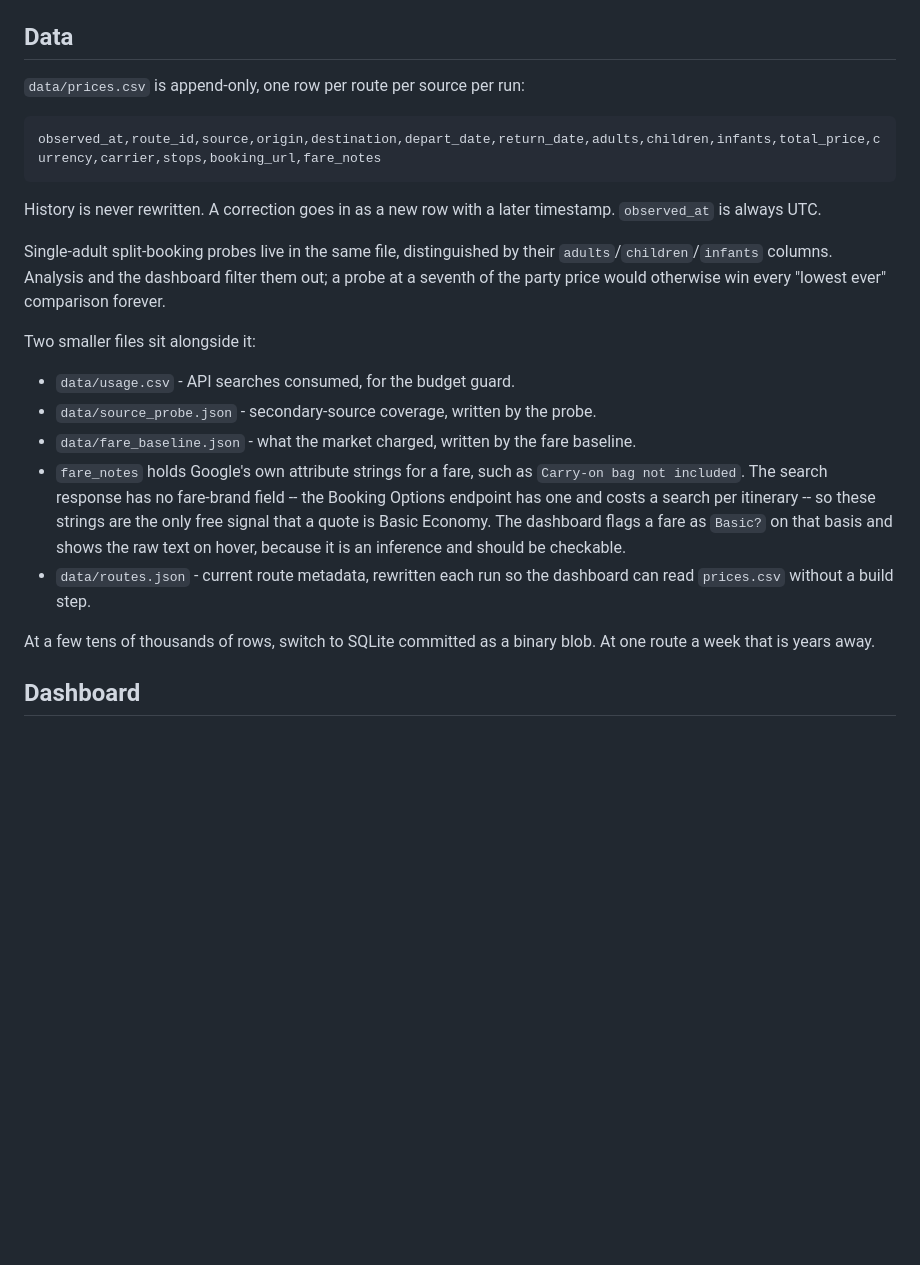
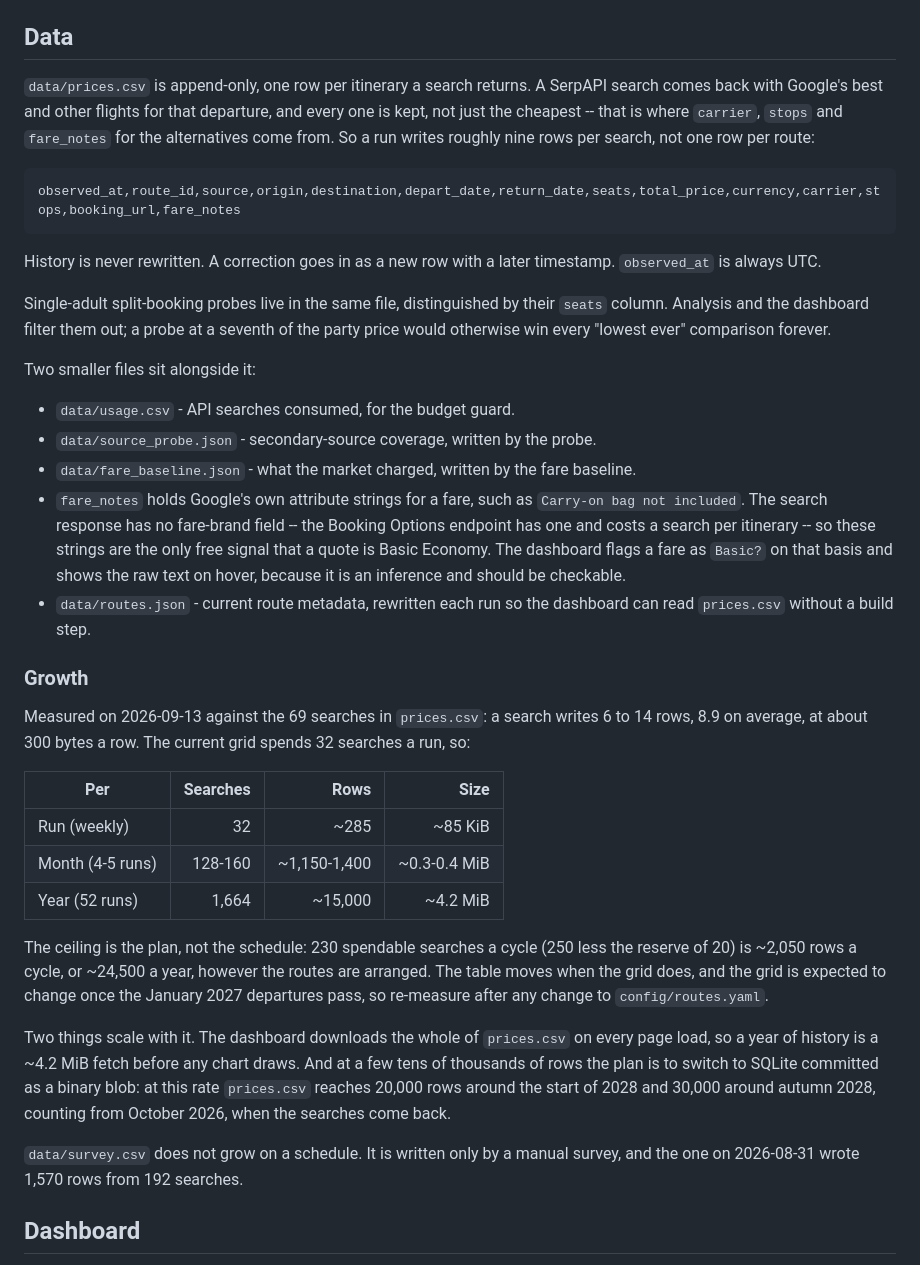
Before and after one commit to AndrewFoudree/flight-tracker, a Markdown page: README.md, the part around the change. Drawn GitHub-style; blank space fills up the shorter version.

Commit message:
Measure how fast prices.csv grows, and say what a row actually is
The Data section described prices.csv as one row per route per source per run
and put SQLite "years away" at one route a week. Neither was true: every
itinerary a search returns is kept, about nine a search, and the grid is six
routes at 32 searches a run. That is ~15,000 rows and ~4.2 MiB a year, all of
which the dashboard downloads on every page load.

The growth table is measured from the 69 searches already stored rather than
estimated, and says when it needs re-measuring. The schema line and the probe
note also still named the old adults/children/infants columns.

Co-Authored-By: Claude Opus 5 <noreply@anthropic.com>
Claude-Session: https://claude.ai/code/session_01LZgJWcLsKjL8ZVDGi4Drfd

````diff
--- a/README.md
+++ b/README.md
@@ -545,17 +545,21 @@ so a survey can no longer blind the tracker for the rest of a cycle. Lower
 
 ## Data
 
-`data/prices.csv` is append-only, one row per route per source per run:
+`data/prices.csv` is append-only, one row per itinerary a search returns. A
+SerpAPI search comes back with Google's best and other flights for that
+departure, and every one is kept, not just the cheapest -- that is where
+`carrier`, `stops` and `fare_notes` for the alternatives come from. So a run
+writes roughly nine rows per search, not one row per route:
 
 ```
-observed_at,route_id,source,origin,destination,depart_date,return_date,adults,children,infants,total_price,currency,carrier,stops,booking_url,fare_notes
+observed_at,route_id,source,origin,destination,depart_date,return_date,seats,total_price,currency,carrier,stops,booking_url,fare_notes
 ```
 
 History is never rewritten. A correction goes in as a new row with a later
 timestamp. `observed_at` is always UTC.
 
 Single-adult split-booking probes live in the same file, distinguished by their
-`adults`/`children`/`infants` columns. Analysis and the dashboard filter them out;
+`seats` column. Analysis and the dashboard filter them out;
 a probe at a seventh of the party price would otherwise win every "lowest ever"
 comparison forever.
 
@@ -573,8 +577,33 @@ Two smaller files sit alongside it:
 - `data/routes.json` - current route metadata, rewritten each run so the dashboard
   can read `prices.csv` without a build step.
 
-At a few tens of thousands of rows, switch to SQLite committed as a binary blob.
-At one route a week that is years away.
+### Growth
+
+Measured on 2026-09-13 against the 69 searches in `prices.csv`: a search writes
+6 to 14 rows, 8.9 on average, at about 300 bytes a row. The current grid spends
+32 searches a run, so:
+
+| Per | Searches | Rows | Size |
+| --- | ---: | ---: | ---: |
+| Run (weekly) | 32 | ~285 | ~85 KiB |
+| Month (4-5 runs) | 128-160 | ~1,150-1,400 | ~0.3-0.4 MiB |
+| Year (52 runs) | 1,664 | ~15,000 | ~4.2 MiB |
+
+The ceiling is the plan, not the schedule: 230 spendable searches a cycle (250
+less the reserve of 20) is ~2,050 rows a cycle, or ~24,500 a year, however the
+routes are arranged. The table moves when the grid does, and the grid is
+expected to change once the January 2027 departures pass, so re-measure after
+any change to `config/routes.yaml`.
+
+Two things scale with it. The dashboard downloads the whole of `prices.csv` on
+every page load, so a year of history is a ~4.2 MiB fetch before any chart
+draws. And at a few tens of thousands of rows the plan is to switch to SQLite
+committed as a binary blob: at this rate `prices.csv` reaches 20,000 rows around
+the start of 2028 and 30,000 around autumn 2028, counting from October 2026,
+when the searches come back.
+
+`data/survey.csv` does not grow on a schedule. It is written only by a manual
+survey, and the one on 2026-08-31 wrote 1,570 rows from 192 searches.
 
 ## Dashboard
 
````
